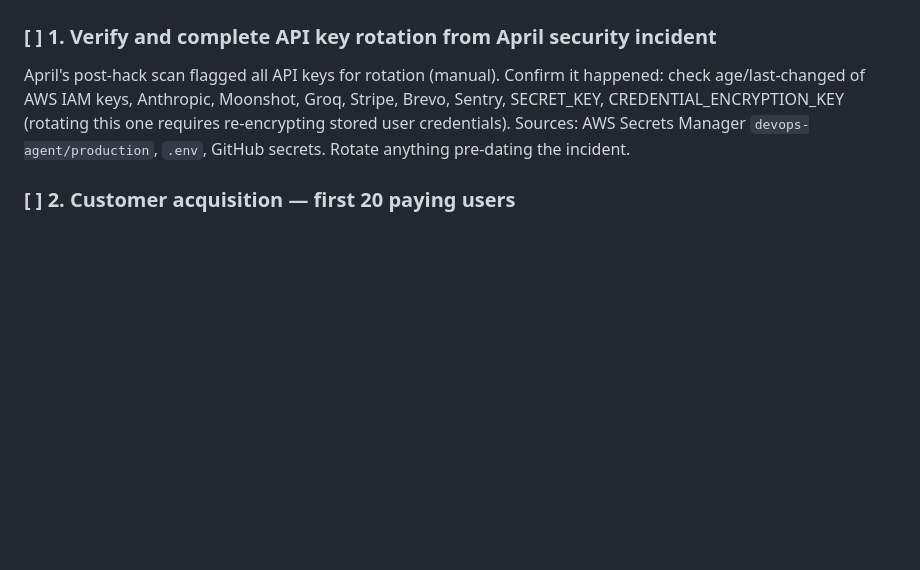
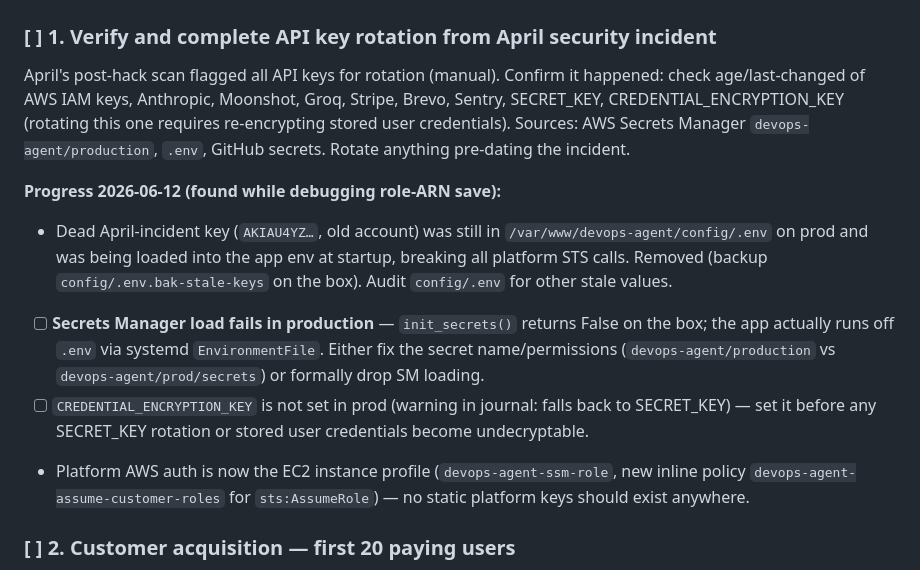
Before and after one commit to shittuay/DevOps-Agent, a Markdown page: TODOS.md, the part around the change. Drawn GitHub-style; blank space fills up the shorter version.

Commit message:
docs: runbook entry for role-ARN save failure root cause + P0 #1 progress
Production fix 2026-06-12: removed dead April-incident AWS keys from config/.env (poisoned app env via the Secrets-Manager-fallback dotenv load) and granted devops-agent-ssm-role sts:AssumeRole via inline policy devops-agent-assume-customer-roles. Role-ARN save + test verified end-to-end on production via Playwright.

```diff
--- a/TODOS.md
+++ b/TODOS.md
@@ -8,6 +8,12 @@ Tracked from CEO plan review — 2026-03-15. Updated 2026-03-24 (EXPANSION mode
 
 ### [ ] 1. Verify and complete API key rotation from April security incident
 April's post-hack scan flagged all API keys for rotation (manual). Confirm it happened: check age/last-changed of AWS IAM keys, Anthropic, Moonshot, Groq, Stripe, Brevo, Sentry, SECRET_KEY, CREDENTIAL_ENCRYPTION_KEY (rotating this one requires re-encrypting stored user credentials). Sources: AWS Secrets Manager `devops-agent/production`, `.env`, GitHub secrets. Rotate anything pre-dating the incident.
+
+**Progress 2026-06-12 (found while debugging role-ARN save):**
+- Dead April-incident key (`AKIAU4YZ…`, old account) was still in `/var/www/devops-agent/config/.env` on prod and was being loaded into the app env at startup, breaking all platform STS calls. Removed (backup `config/.env.bak-stale-keys` on the box). Audit `config/.env` for other stale values.
+- [ ] **Secrets Manager load fails in production** — `init_secrets()` returns False on the box; the app actually runs off `.env` via systemd `EnvironmentFile`. Either fix the secret name/permissions (`devops-agent/production` vs `devops-agent/prod/secrets`) or formally drop SM loading.
+- [ ] `CREDENTIAL_ENCRYPTION_KEY` is not set in prod (warning in journal: falls back to SECRET_KEY) — set it before any SECRET_KEY rotation or stored user credentials become undecryptable.
+- Platform AWS auth is now the EC2 instance profile (`devops-agent-ssm-role`, new inline policy `devops-agent-assume-customer-roles` for `sts:AssumeRole`) — no static platform keys should exist anywhere.
 
 ### [ ] 2. Customer acquisition — first 20 paying users
 Distribution, not code, is the gap. Execute MARKETING_PLAN.md + March Brevo campaign: launch email to contact list, Product Hunt / HN / r/devops posts, daily outreach, pricing page review. **Feature freeze until 20 paying users.**
```
Also changed, not shown: CLAUDE_RUNBOOK.md (+1 -0 lines).
